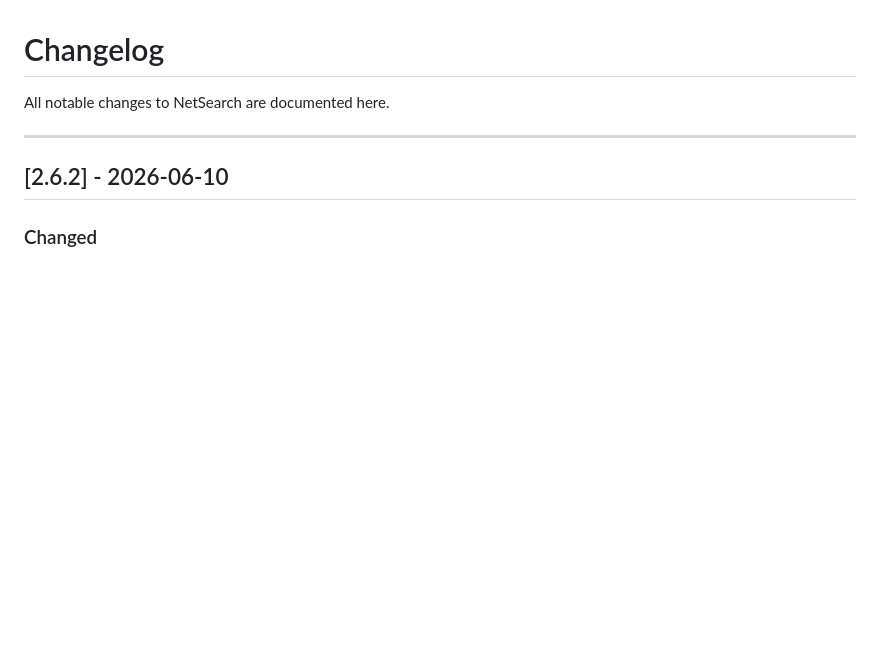
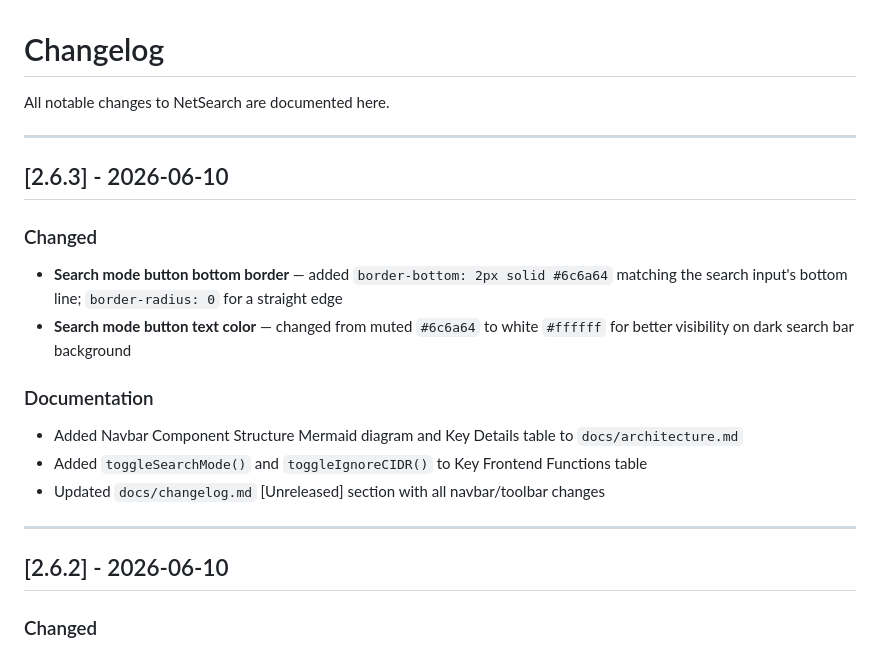
Before and after one commit to ccclll1228/NetSearch_claude_sqlite, a Markdown page: CHANGELOG.md, the part around the change. GitHub-like rendering; blank space fills up the shorter version.

Commit message:
docs: update CHANGELOG for v2.6.3
Co-Authored-By: Claude Opus 4.6 <noreply@anthropic.com>

```diff
--- a/CHANGELOG.md
+++ b/CHANGELOG.md
@@ -1,6 +1,19 @@
 # Changelog
 
 All notable changes to NetSearch are documented here.
+
+---
+
+## [2.6.3] - 2026-06-10
+
+### Changed
+- **Search mode button bottom border** — added `border-bottom: 2px solid #6c6a64` matching the search input's bottom line; `border-radius: 0` for a straight edge
+- **Search mode button text color** — changed from muted `#6c6a64` to white `#ffffff` for better visibility on dark search bar background
+
+### Documentation
+- Added Navbar Component Structure Mermaid diagram and Key Details table to `docs/architecture.md`
+- Added `toggleSearchMode()` and `toggleIgnoreCIDR()` to Key Frontend Functions table
+- Updated `docs/changelog.md` [Unreleased] section with all navbar/toolbar changes
 
 ---
 
```
